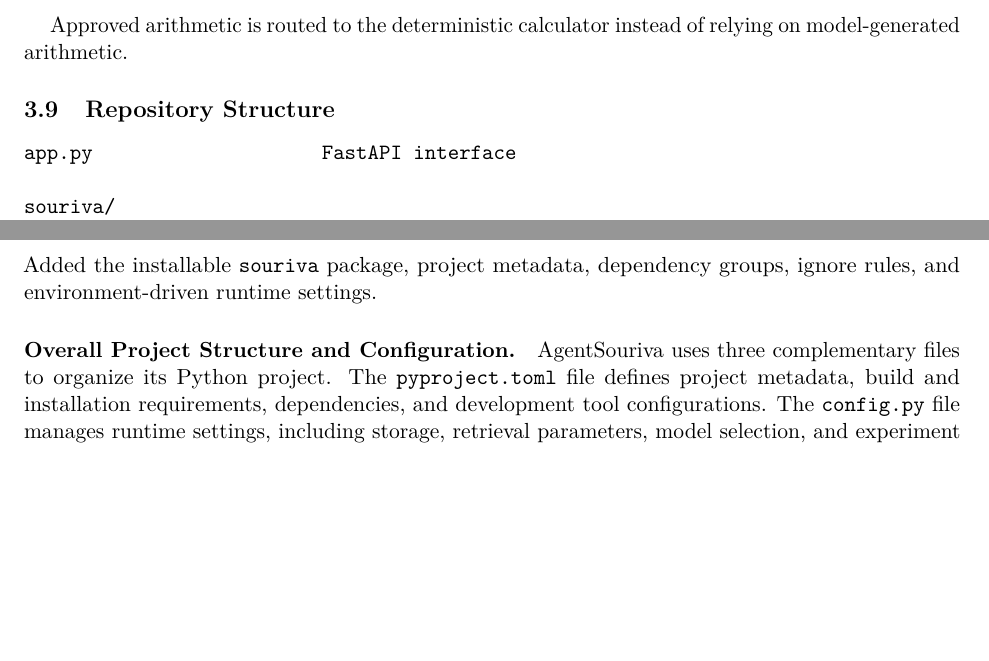
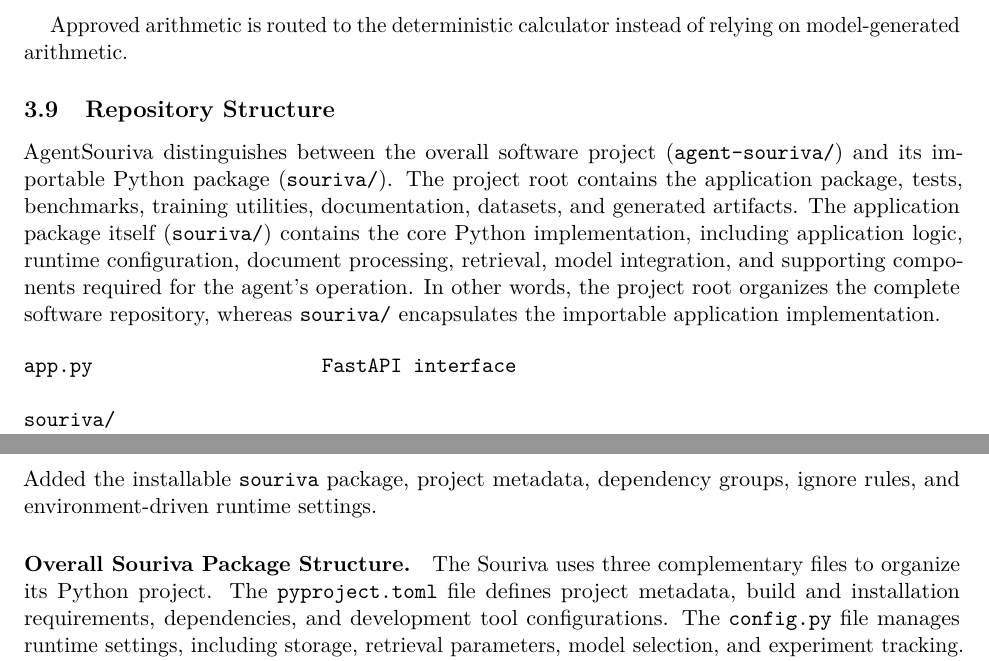
Before and after one commit to AftabHussain/agent-souriva, a LaTeX document (docs-tex/main.tex, which reads docs-tex/build-logs/0001-project-skeleton.tex, docs-tex/technical-documentation/03-features-and-components.tex): two parts of pages 5 and 12 of 35 before the commit and two parts of pages 5 and 13 of 36 after it, joined at a grey line, cut so that both start at the same text, the shorter picture padded with empty space. Compiled offline with pdfLaTeX.

Commit message:
docs: distinguish project and package structure

```diff
--- a/docs-tex/build-logs/0001-project-skeleton.tex
+++ b/docs-tex/build-logs/0001-project-skeleton.tex
@@ -13,8 +13,8 @@
 
 Added the installable \texttt{souriva} package, project metadata, dependency groups, ignore rules, and environment-driven runtime settings.
 
-\paragraph{Overall Project Structure and Configuration.}
-AgentSouriva uses three complementary files to organize its Python project.
+\paragraph{Overall Souriva Package Structure.}
+The Souriva uses three complementary files to organize its Python project.
 The \texttt{pyproject.toml} file defines project metadata, build and
 installation requirements, dependencies, and development tool configurations.
 The \texttt{config.py} file manages runtime settings, including storage,
--- a/docs-tex/technical-documentation/03-features-and-components.tex
+++ b/docs-tex/technical-documentation/03-features-and-components.tex
@@ -85,6 +85,16 @@ Approved arithmetic is routed to the deterministic calculator instead of relying
 
 \subsection{Repository Structure}
 
+AgentSouriva distinguishes between the overall software project
+(\texttt{agent-souriva/}) and its importable Python package
+(\texttt{souriva/}). The project root contains the application
+package, tests, benchmarks, training utilities, documentation,
+datasets, and generated artifacts. The application package itself (\texttt{souriva/}) contains the core Python implementation, including application logic, runtime configuration, document processing, retrieval, model integration, and supporting components required for the agent's operation. In other words, the project root organizes the complete software
+repository, whereas \texttt{souriva/} encapsulates the importable
+application implementation.
+
+
+
 \begin{verbatim}
 app.py                    FastAPI interface
 
```
Also changed, not shown: docs-tex/main.pdf.
